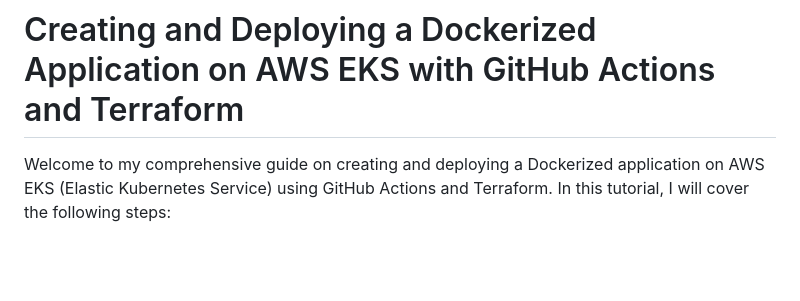
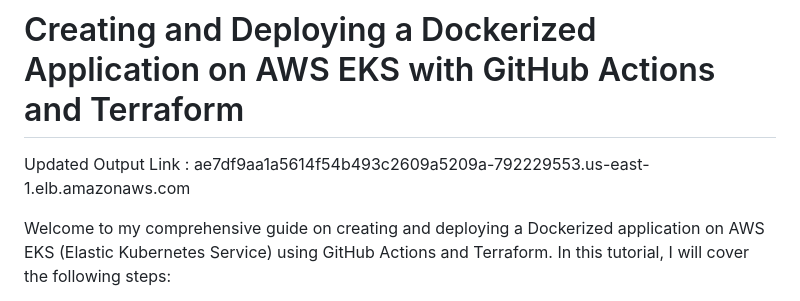
Before and after one commit to abhishikthd/it-projec-containerization, a Markdown page: README.md, the part around the change. Drawn GitHub-style; blank space fills up the shorter version.

```diff
--- a/README.md
+++ b/README.md
@@ -1,4 +1,5 @@
 # Creating and Deploying a Dockerized Application on AWS EKS with GitHub Actions and Terraform
+Updated Output Link : ae7df9aa1a5614f54b493c2609a5209a-792229553.us-east-1.elb.amazonaws.com
 
 Welcome to my comprehensive guide on creating and deploying a Dockerized application on AWS EKS (Elastic Kubernetes Service) using GitHub Actions and Terraform. In this tutorial, I will cover the following steps:
 
```
